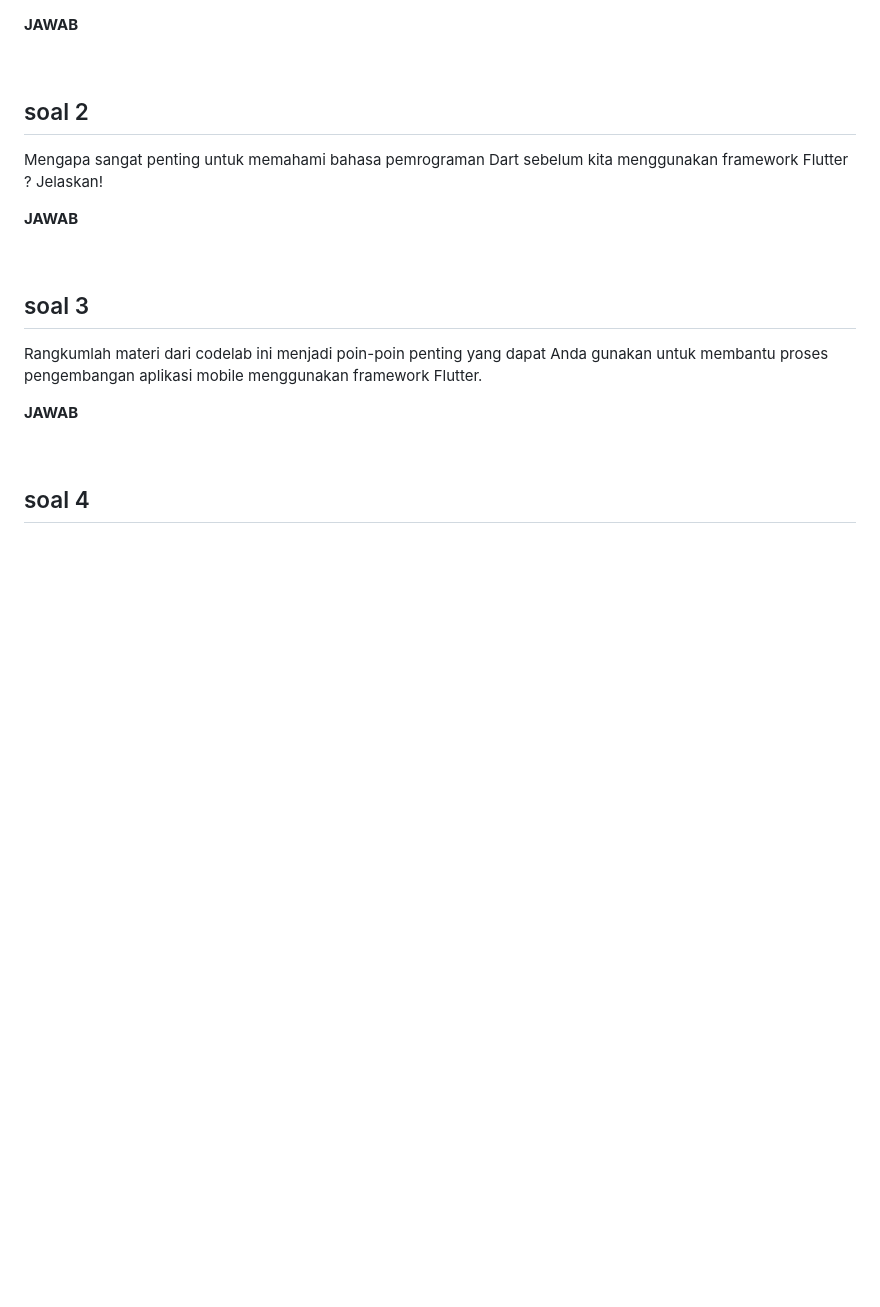
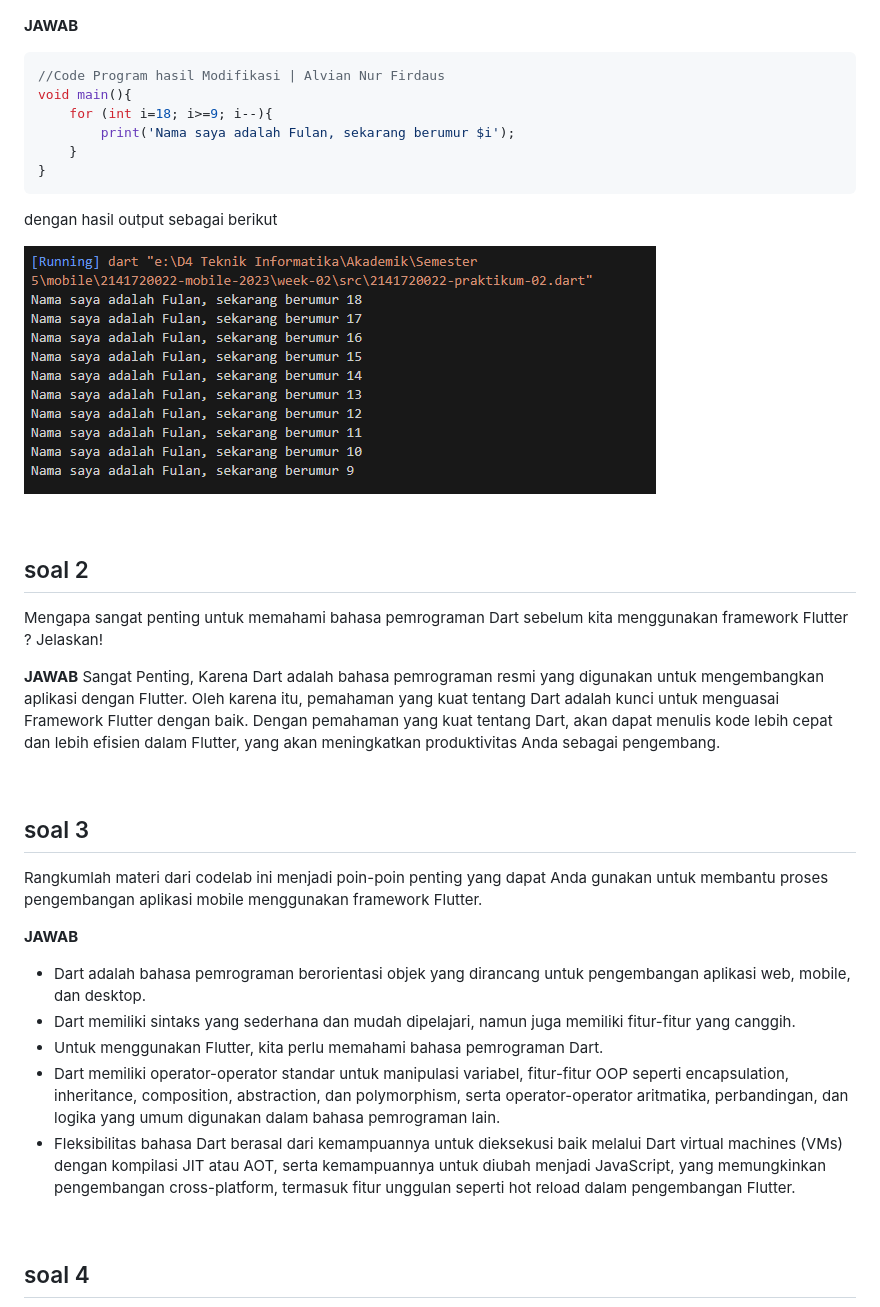
Before and after one commit to alvianfirdaus/2141720022-mobile-2023, a Markdown page: week-02/README.md, the part around the change. GitHub-like rendering; pictures changed too: week-02/docs/JawabSoal1.PNG (added); blank space fills up the shorter version.

Commit message:
Pertemuan 2

````diff
--- a/week-02/README.md
+++ b/week-02/README.md
@@ -31,6 +31,16 @@ Output yang diminta:<p>
     <img src = "docs/02.PNG"><p>
 
 **JAWAB**
+```dart
+//Code Program hasil Modifikasi | Alvian Nur Firdaus
+void main(){
+    for (int i=18; i>=9; i--){
+        print('Nama saya adalah Fulan, sekarang berumur $i');
+    }
+}
+```
+dengan hasil output sebagai berikut <p>
+ <img src = "docs/JawabSoal1.PNG"><p>
 
 <br>
 
@@ -38,6 +48,7 @@ Output yang diminta:<p>
 Mengapa sangat penting untuk memahami bahasa pemrograman Dart sebelum kita menggunakan framework Flutter ? Jelaskan!
 
 **JAWAB**
+Sangat Penting, Karena Dart adalah bahasa pemrograman resmi yang digunakan untuk mengembangkan aplikasi dengan Flutter. Oleh karena itu, pemahaman yang kuat tentang Dart adalah kunci untuk menguasai Framework Flutter dengan baik. Dengan pemahaman yang kuat tentang Dart, akan dapat menulis kode lebih cepat dan lebih efisien dalam Flutter, yang akan meningkatkan produktivitas Anda sebagai pengembang.
 
 <br>
 
@@ -45,7 +56,11 @@ Mengapa sangat penting untuk memahami bahasa pemrograman Dart sebelum kita mengg
 Rangkumlah materi dari codelab ini menjadi poin-poin penting yang dapat Anda gunakan untuk membantu proses pengembangan aplikasi mobile menggunakan framework Flutter.
 
 **JAWAB**
-
+- Dart adalah bahasa pemrograman berorientasi objek yang dirancang untuk pengembangan aplikasi web, mobile, dan desktop.
+- Dart memiliki sintaks yang sederhana dan mudah dipelajari, namun juga memiliki fitur-fitur yang canggih.
+- Untuk menggunakan Flutter, kita perlu memahami bahasa pemrograman Dart.
+- Dart memiliki operator-operator standar untuk manipulasi variabel, fitur-fitur OOP seperti encapsulation, inheritance, composition, abstraction, dan polymorphism, serta operator-operator aritmatika, perbandingan, dan logika yang umum digunakan dalam bahasa pemrograman lain.
+- Fleksibilitas bahasa Dart berasal dari kemampuannya untuk dieksekusi baik melalui Dart virtual machines (VMs) dengan kompilasi JIT atau AOT, serta kemampuannya untuk diubah menjadi JavaScript, yang memungkinkan pengembangan cross-platform, termasuk fitur unggulan seperti hot reload dalam pengembangan Flutter.
 <br>
 
 ## soal 4
````
Also changed, not shown: week-02/Laporan_Kelompok.md (+1 -1 lines), week-02/docs/03.PNG (deleted), 2 other files.
